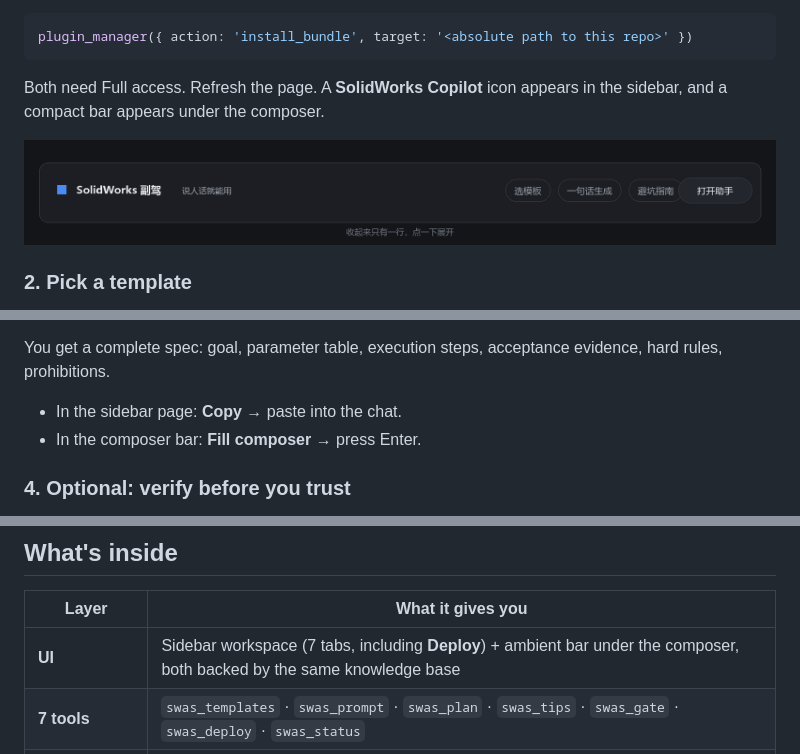
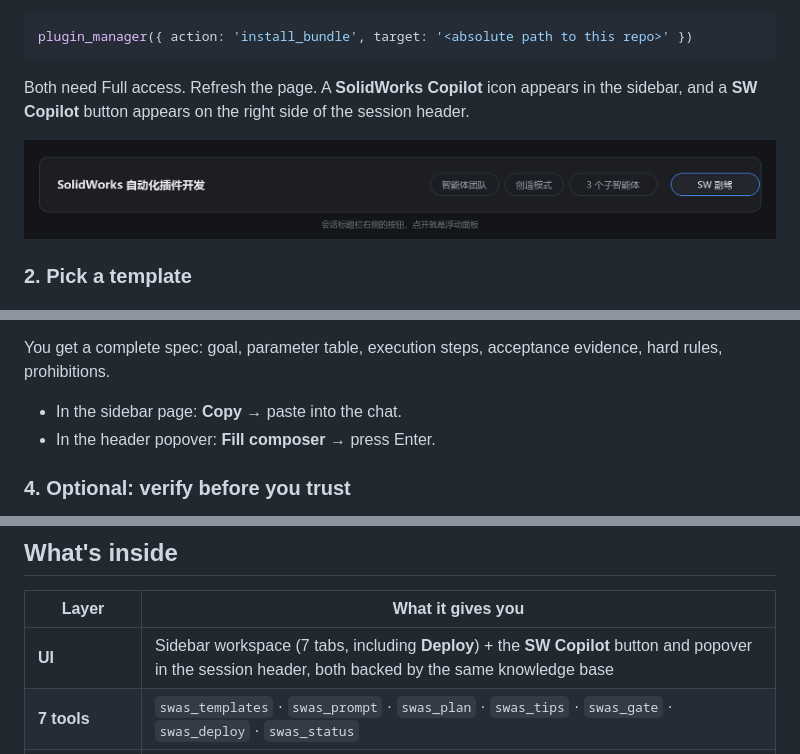
Before and after one commit to redstonedust/dsh-solidworks-copilot, a Markdown page: README.en.md, 3 parts joined by grey strips. GitHub-like rendering; pictures changed too: docs/images/dock.png.

````diff
--- a/README.en.md
+++ b/README.en.md
@@ -81,10 +81,10 @@ plugin_manager({ action: 'install_bundle', target: '<absolute path to this repo>
 ```
 
 Both need Full access. Refresh the page. A **SolidWorks Copilot** icon appears in the sidebar, and a
-compact bar appears under the composer.
+**SW Copilot** button appears on the right side of the session header.
 
 <p align="center">
-  <img src="docs/images/dock.png" alt="Compact bar under the composer" width="760">
+  <img src="docs/images/dock.png" alt="SW Copilot button in the session header" width="820">
 </p>
 
 ### 2. Pick a template
@@ -110,7 +110,7 @@ You get a complete spec: goal, parameter table, execution steps, acceptance evid
 prohibitions.
 
 - In the sidebar page: **Copy** → paste into the chat.
-- In the composer bar: **Fill composer** → press Enter.
+- In the header popover: **Fill composer** → press Enter.
 
 ### 4. Optional: verify before you trust
 
@@ -140,7 +140,7 @@ No dependencies, Node ≥ 20.
 
 | Layer | What it gives you |
 |---|---|
-| **UI** | Sidebar workspace (7 tabs, including **Deploy**) + ambient bar under the composer, both backed by the same knowledge base |
+| **UI** | Sidebar workspace (7 tabs, including **Deploy**) + the **SW Copilot** button and popover in the session header, both backed by the same knowledge base |
 | **7 tools** | `swas_templates` · `swas_prompt` · `swas_plan` · `swas_tips` · `swas_gate` · `swas_deploy` · `swas_status` |
 | **2 agent presets** | `swas-cad` (writable modelling) · `swas-review` (read-only delivery review) |
 | **Content** | 16 UI templates · 5 spec templates · 60 tips · 8 delivery gates · 9-phase design outline · 18 routing rules |
````
Also changed, not shown: other parts of README.en.md (+2 -2 lines), README.md (+7 -7 lines), 5 other files.
